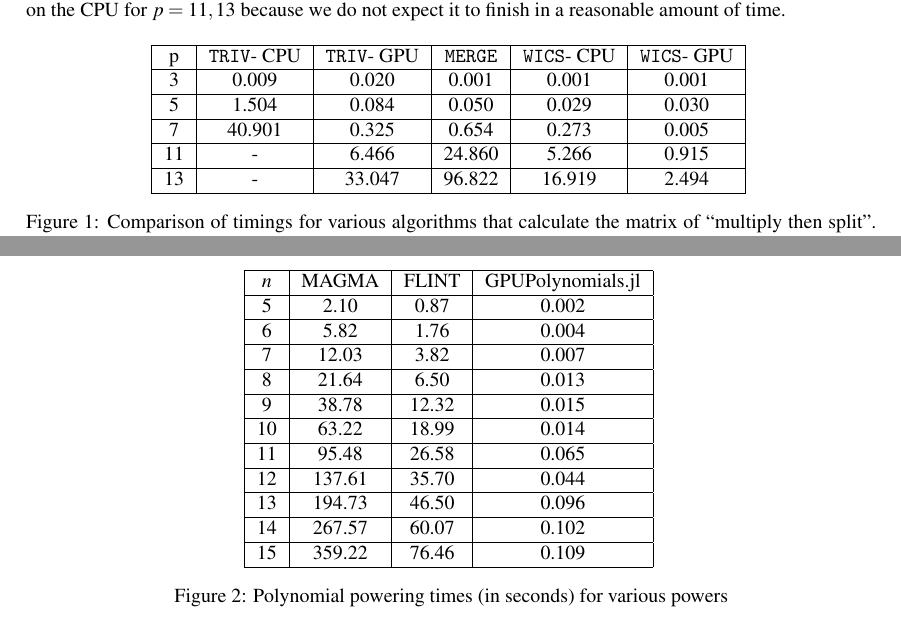
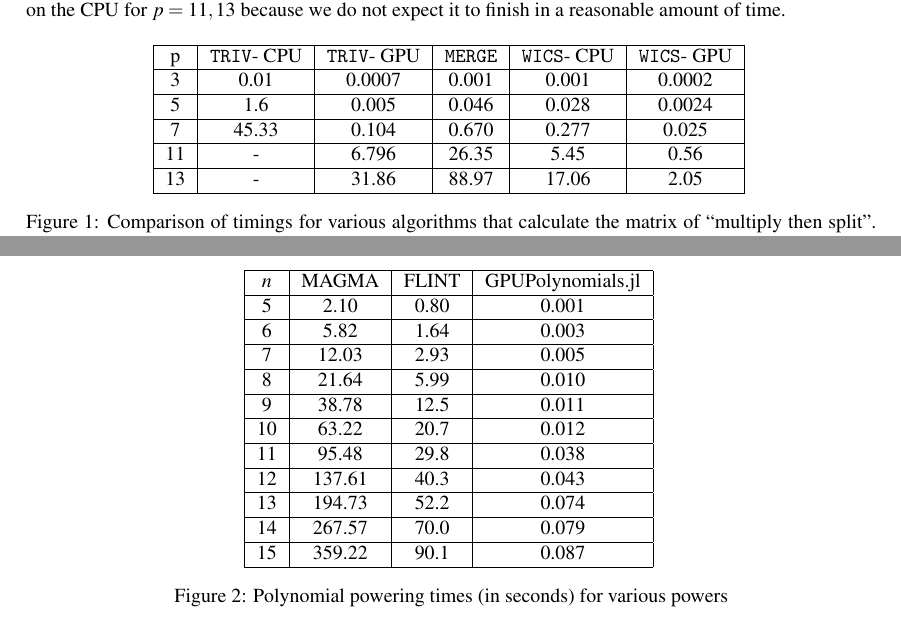
Before and after one commit to jjgarzella/all-heights-k3-surfaces, a LaTeX document (main.tex, which reads multiply_then_split.tex, polymul.tex): two parts of pages 11 and 14 of 20, joined at a grey line, cut so that both start at the same text. Compiled offline with pdfLaTeX.

Commit message:
Fix numbers in tables
Add updated numbers from tables that are more accurate
on the gpu computations, having used BenchmarkTools.

```diff
--- a/multiply_then_split.tex
+++ b/multiply_then_split.tex
@@ -457,15 +457,15 @@
     \hline
     p & \triv - CPU & \triv - GPU & \merge   & \wics - CPU & \wics - GPU \\
     \hline
-    3 & 0.009    & 0.020    & 0.001   & 0.001    & 0.001  \\
+    3 & 0.01   & 0.0007  & 0.001  & 0.001   & 0.0002  \\
     \hline
-    5 & 1.504    & 0.084    & 0.050   & 0.029    & 0.030  \\
+    5 & 1.6    & 0.005   & 0.046  & 0.028   & 0.0024  \\
     \hline
-    7 & 40.901   & 0.325    & 0.654   & 0.273    & 0.005  \\
+    7 & 45.33  & 0.104   & 0.670  & 0.277   & 0.025  \\
     \hline
-    11 &    -     & 6.466    & 24.860  & 5.266    & 0.915  \\
+    11 &    -  & 6.796   & 26.35  & 5.45    & 0.56  \\
     \hline
-    13 &    -     & 33.047   & 96.822  & 16.919   & 2.494  \\
+    13 &    -  & 31.86   & 88.97  & 17.06   & 2.05 \\
     \hline
 \end{tabular}
 \caption{Comparison of timings for various algorithms that calculate
--- a/polymul.tex
+++ b/polymul.tex
@@ -265,27 +265,27 @@
     \hline
     \(n\) & MAGMA & FLINT & GPUPolynomials.jl \\
     \hline
-    5 & 2.10 &    0.87 &  0.002 \\
+    5 & 2.10 &    0.80 & 0.001 \\
     \hline
-    6 & 5.82 &    1.76 &  0.004 \\
+    6 & 5.82 &    1.64 & 0.003 \\
     \hline
-    7 & 12.03 &   3.82 &  0.007 \\
+    7 & 12.03 &   2.93 & 0.005 \\
     \hline
-    8 & 21.64 &   6.50 &  0.013 \\
+    8 & 21.64 &   5.99 & 0.010 \\
     \hline
-    9 & 38.78 &   12.32 & 0.015 \\
+    9 & 38.78 &   12.5 & 0.011 \\
     \hline
-    10 & 63.22 &  18.99 & 0.014 \\
+    10 & 63.22 &  20.7 & 0.012 \\
     \hline
-    11 & 95.48 &  26.58 & 0.065 \\
+    11 & 95.48 &  29.8 & 0.038 \\
     \hline
-    12 & 137.61 & 35.70 & 0.044 \\
+    12 & 137.61 & 40.3 & 0.043 \\
     \hline
-    13 & 194.73 & 46.50 & 0.096 \\
+    13 & 194.73 & 52.2 & 0.074 \\
     \hline
-    14 & 267.57 & 60.07 & 0.102\\
+    14 & 267.57 & 70.0 & 0.079 \\
     \hline
-    15 & 359.22 & 76.46 & 0.109\\
+    15 & 359.22 & 90.1 & 0.087 \\
     \hline
 \end{tabular}
 \caption{Polynomial powering times (in seconds) for various powers}
```
